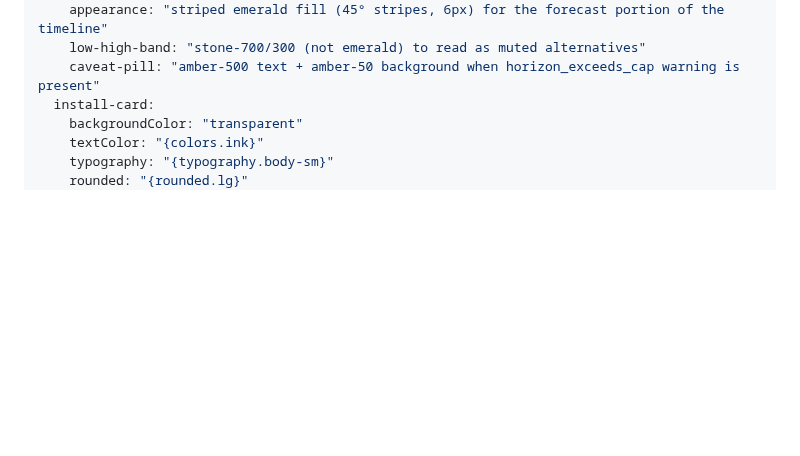
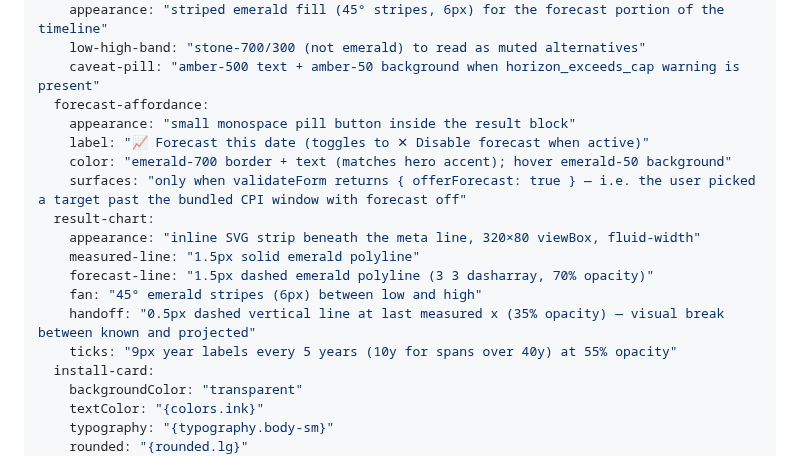
Before and after one commit to patrick204nqh/timeprice, a Markdown page: DESIGN.md, the part around the change. Rendered like a GitHub page; blank space fills up the shorter version.

Commit message:
docs: refresh design tokens + README + screenshot for chart and affordance
DESIGN.md gains result-chart and forecast-affordance entries; README
notes the inline forecast button + chart strip on the web calculator;
screenshot regenerated against the new layout.

```diff
--- a/DESIGN.md
+++ b/DESIGN.md
@@ -240,6 +240,18 @@ components:
     appearance: "striped emerald fill (45° stripes, 6px) for the forecast portion of the timeline"
     low-high-band: "stone-700/300 (not emerald) to read as muted alternatives"
     caveat-pill: "amber-500 text + amber-50 background when horizon_exceeds_cap warning is present"
+  forecast-affordance:
+    appearance: "small monospace pill button inside the result block"
+    label: "📈 Forecast this date (toggles to ✕ Disable forecast when active)"
+    color: "emerald-700 border + text (matches hero accent); hover emerald-50 background"
+    surfaces: "only when validateForm returns { offerForecast: true } — i.e. the user picked a target past the bundled CPI window with forecast off"
+  result-chart:
+    appearance: "inline SVG strip beneath the meta line, 320×80 viewBox, fluid-width"
+    measured-line: "1.5px solid emerald polyline"
+    forecast-line: "1.5px dashed emerald polyline (3 3 dasharray, 70% opacity)"
+    fan: "45° emerald stripes (6px) between low and high"
+    handoff: "0.5px dashed vertical line at last measured x (35% opacity) — visual break between known and projected"
+    ticks: "9px year labels every 5 years (10y for spans over 40y) at 55% opacity"
   install-card:
     backgroundColor: "transparent"
     textColor: "{colors.ink}"
```
Also changed, not shown: README.md (+6 -0 lines), docs/img/calculator.png.
